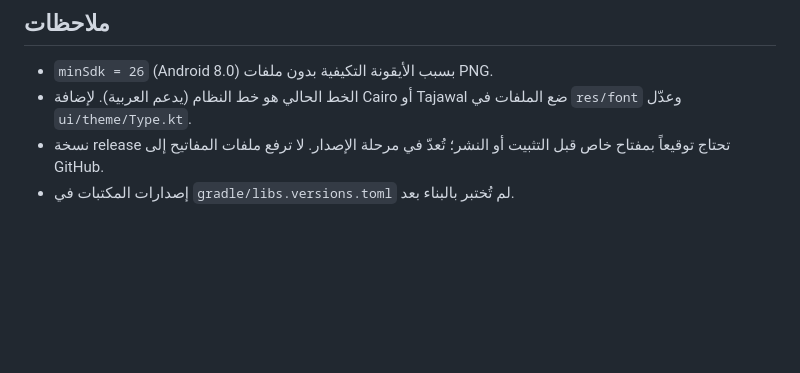
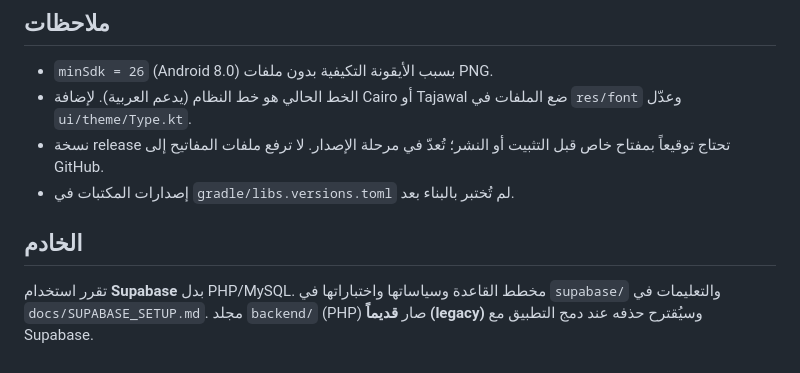
Before and after one commit to belalmomani/MomaniNews, a Markdown page: Readme.md, the part around the change. Drawn GitHub-style; blank space fills up the shorter version.

Commit message:
Newspaper1

```diff
--- a/Readme.md
+++ b/Readme.md
@@ -63,3 +63,8 @@ app/src/main/java/com/momaninews/app/
 - الخط الحالي هو خط النظام (يدعم العربية). لإضافة Cairo أو Tajawal ضع الملفات في `res/font` وعدّل `ui/theme/Type.kt`.
 - نسخة release تحتاج توقيعاً بمفتاح خاص قبل التثبيت أو النشر؛ تُعدّ في مرحلة الإصدار. لا ترفع ملفات المفاتيح إلى GitHub.
 - إصدارات المكتبات في `gradle/libs.versions.toml` لم تُختبر بالبناء بعد.
+
+
+## الخادم
+
+تقرر استخدام **Supabase** بدل PHP/MySQL. مخطط القاعدة وسياساتها واختباراتها في `supabase/` والتعليمات في `docs/SUPABASE_SETUP.md`. مجلد `backend/` (PHP) صار **قديماً (legacy)** وسيُقترح حذفه عند دمج التطبيق مع Supabase.
```
